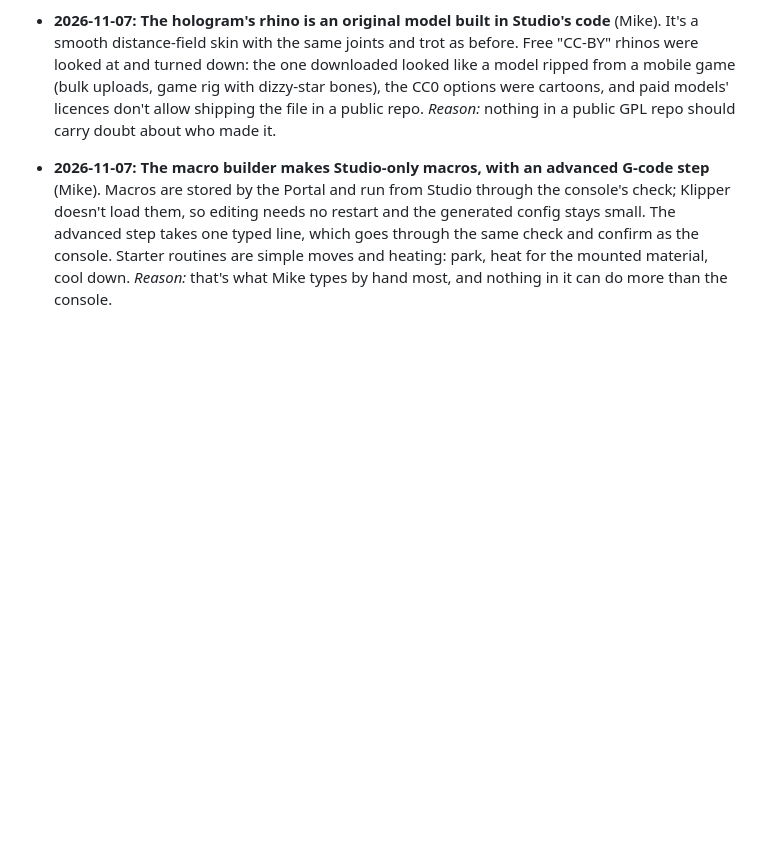
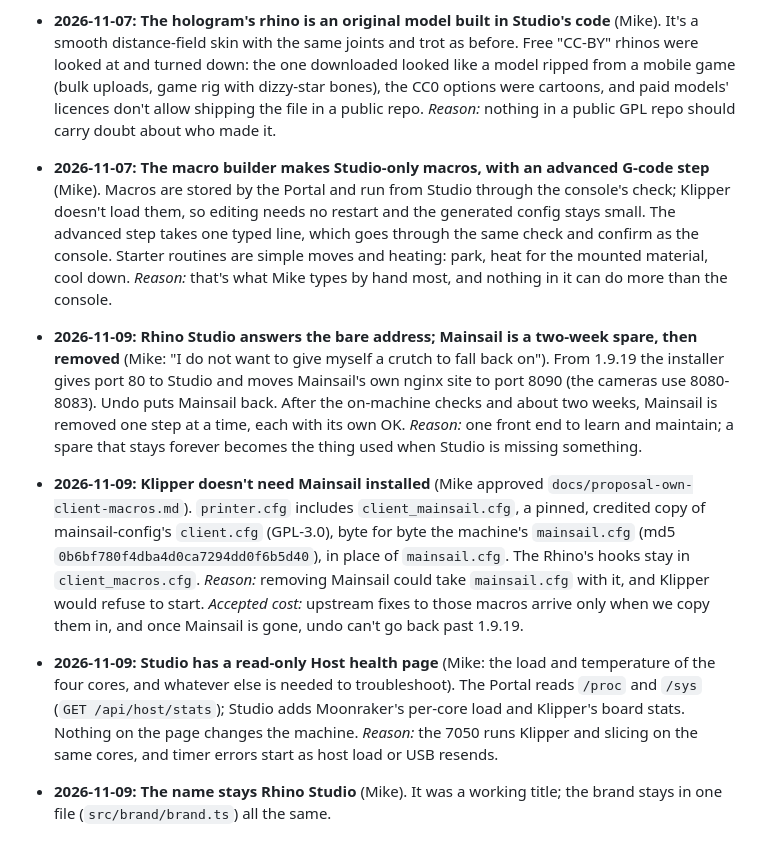
Before and after one commit to Makersmic/Toolhead_Manager, a Markdown page: docs/decisions.md, the part around the change. Rendered like a GitHub page; blank space fills up the shorter version.

Commit message:
docs: decisions for Nov 9 (bare address and Mainsail, own client macros, Host health, name)
Co-Authored-By: Claude Opus 5.5 <noreply@anthropic.com>

```diff
--- a/docs/decisions.md
+++ b/docs/decisions.md
@@ -91,3 +91,20 @@ Append-only. Each entry is dated and gives its reason. An entry is never edited;
   restart and the generated config stays small. The advanced step takes one typed line, which goes through the same
   check and confirm as the console. Starter routines are simple moves and heating: park, heat for the mounted
   material, cool down. *Reason:* that's what Mike types by hand most, and nothing in it can do more than the console.
+- **2026-11-09: Rhino Studio answers the bare address; Mainsail is a two-week spare, then removed** (Mike: "I do not
+  want to give myself a crutch to fall back on"). From 1.9.19 the installer gives port 80 to Studio and moves Mainsail's
+  own nginx site to port 8090 (the cameras use 8080-8083). Undo puts Mainsail back. After the on-machine checks and
+  about two weeks, Mainsail is removed one step at a time, each with its own OK. *Reason:* one front end to learn
+  and maintain; a spare that stays forever becomes the thing used when Studio is missing something.
+- **2026-11-09: Klipper doesn't need Mainsail installed** (Mike approved `docs/proposal-own-client-macros.md`).
+  `printer.cfg` includes `client_mainsail.cfg`, a pinned, credited copy of mainsail-config's `client.cfg` (GPL-3.0),
+  byte for byte the machine's `mainsail.cfg` (md5 `0b6bf780f4dba4d0ca7294dd0f6b5d40`), in place of `mainsail.cfg`.
+  The Rhino's hooks stay in `client_macros.cfg`. *Reason:* removing Mainsail could take `mainsail.cfg` with it, and
+  Klipper would refuse to start. *Accepted cost:* upstream fixes to those macros arrive only when we copy them in, and
+  once Mainsail is gone, undo can't go back past 1.9.19.
+- **2026-11-09: Studio has a read-only Host health page** (Mike: the load and temperature of the four cores, and
+  whatever else is needed to troubleshoot). The Portal reads `/proc` and `/sys` (`GET /api/host/stats`); Studio adds
+  Moonraker's per-core load and Klipper's board stats. Nothing on the page changes the machine. *Reason:* the 7050 runs
+  Klipper and slicing on the same cores, and timer errors start as host load or USB resends.
+- **2026-11-09: The name stays Rhino Studio** (Mike). It was a working title; the brand stays in one file
+  (`src/brand/brand.ts`) all the same.
```
